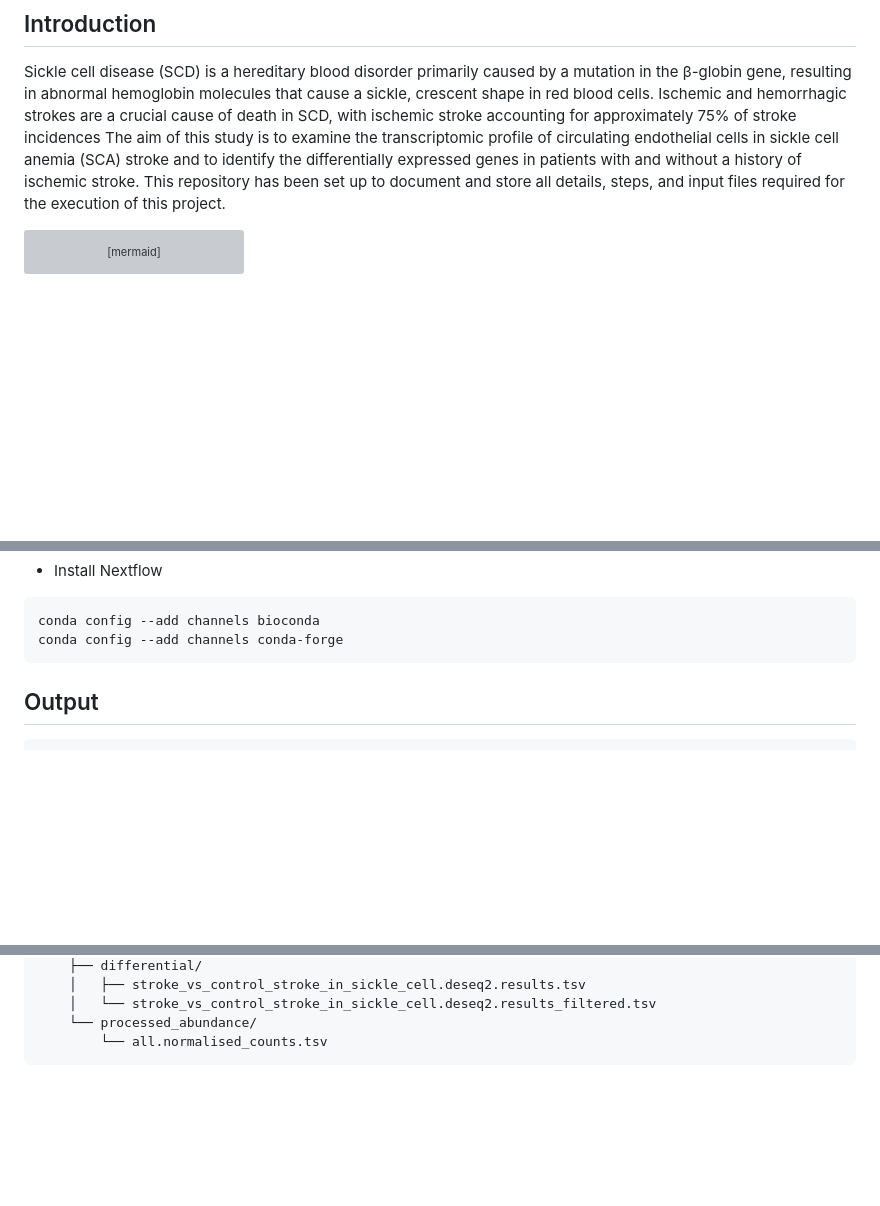
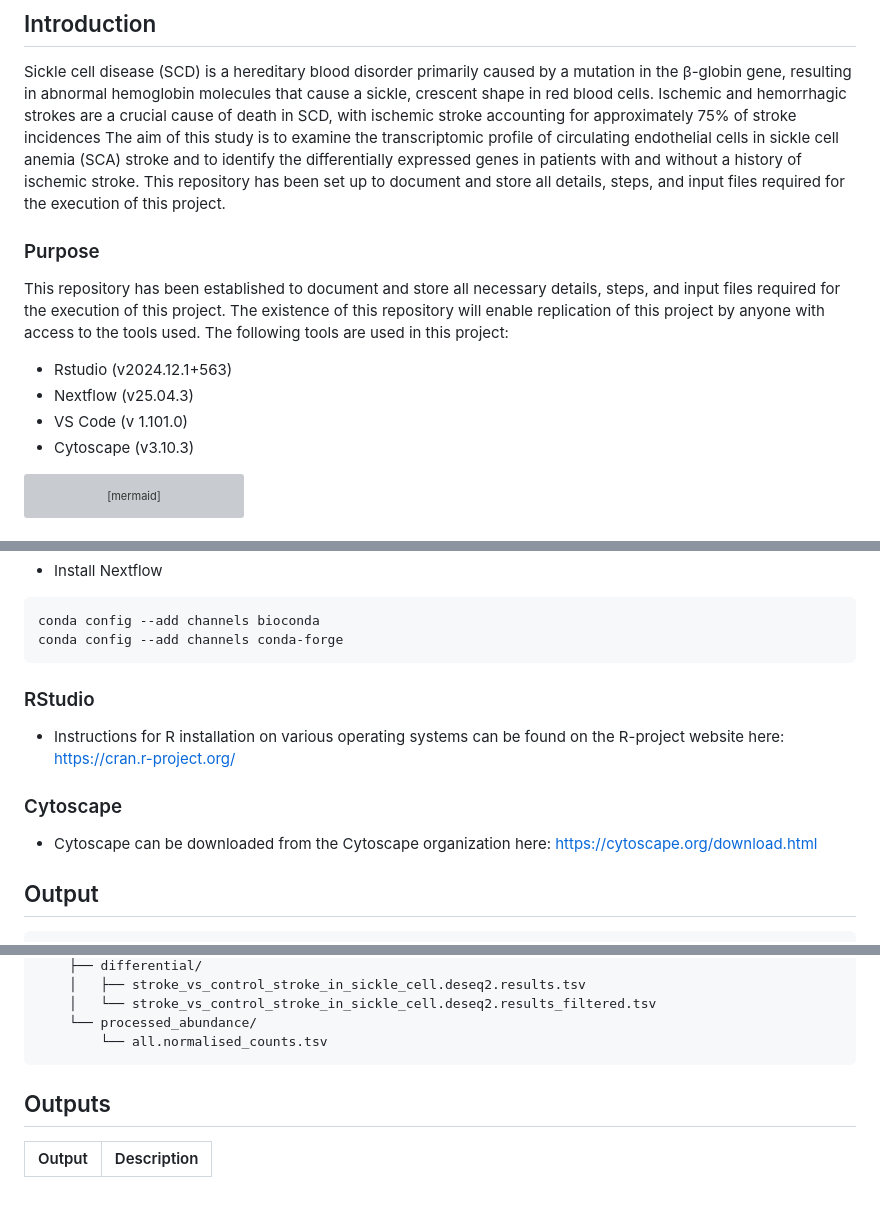
Before and after one commit to bisigit/BCHM_5420-scd-project, a Markdown page: README.md, 3 parts joined by grey strips. Drawn GitHub-style; blank space fills up the shorter version; grey boxes are pictures that could not be loaded.

Commit message:
Update README.md
More updates to README

````diff
--- a/README.md
+++ b/README.md
@@ -4,6 +4,14 @@
 Sickle cell disease (SCD) is a hereditary blood disorder primarily caused by a mutation in the β-globin gene, resulting in abnormal hemoglobin molecules that cause a sickle, crescent shape in red blood cells. Ischemic and hemorrhagic strokes are a crucial cause of death in SCD, with ischemic stroke accounting for approximately 75% of stroke incidences
 The aim of this study is to examine the transcriptomic profile of circulating endothelial cells in sickle cell anemia (SCA) stroke and to identify the differentially expressed genes in patients with and without a history of ischemic stroke.
 This repository has been set up to document and store all details, steps, and input files required for the execution of this project.
+
+### Purpose
+This repository has been established to document and store all necessary details, steps, and input files required for the execution of this project. The existence of this repository will enable replication of this project by anyone with access to the tools used.
+The following tools are used in this project:
+- Rstudio (v2024.12.1+563)
+- Nextflow (v25.04.3)
+- VS Code (v 1.101.0)
+- Cytoscape (v3.10.3)
 
 ```mermaid
 flowchart TD
@@ -59,6 +67,11 @@ conda activate env_nf
 conda config --add channels bioconda
 conda config --add channels conda-forge
 ```
+### RStudio
+- Instructions for R installation on various operating systems can be found on the R-project website here: https://cran.r-project.org/
+
+### Cytoscape
+- Cytoscape can be downloaded from the Cytoscape organization here: https://cytoscape.org/download.html
 
 ## Output
 ```
@@ -105,3 +118,7 @@ results/
     └── processed_abundance/
         └── all.normalised_counts.tsv
 ```
+
+## Outputs
+| Output   | Description |
+| -------| ----------- |
````
